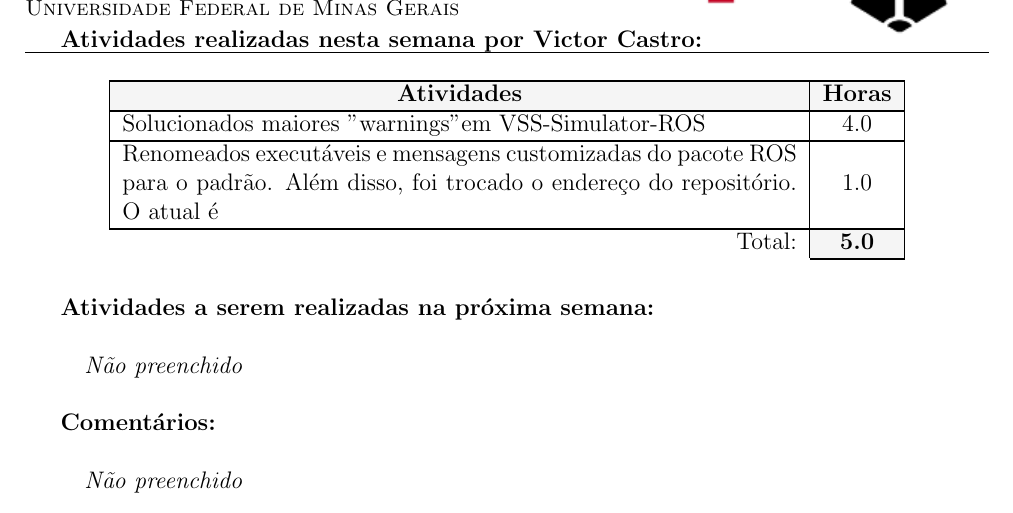
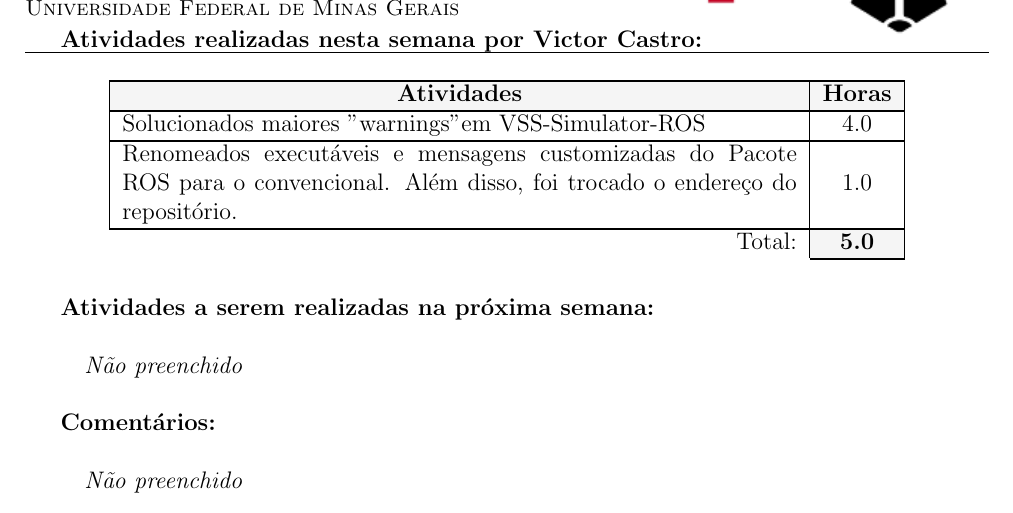
Before and after one commit to UFMG-Autobotz/autobot, a LaTeX document (report/timesheet.tex, which reads report/dados/membros.tex): part of page 13 of 13, cut so that both start at the same text. Compiled offline with pdfLaTeX.

Commit message:
bot_update

```diff
--- a/report/dados/membros.tex
+++ b/report/dados/membros.tex
@@ -91,7 +91,7 @@
 \begin{membro}
 \nome{Victor Castro}
 \tarefas{\hline Solucionados maiores "warnings" em VSS-Simulator-ROS & 4.0 \\
-\hline Renomeados executáveis e mensagens customizadas do pacote ROS para o padrão. Além disso, foi trocado o endereço do repositório. O atual é & 1.0 \\}{5.0}
+\hline Renomeados executáveis e mensagens customizadas do Pacote ROS para o convencional.  Além disso, foi trocado o endereço do repositório. & 1.0 \\}{5.0}
 \planos{}
 \comentarios{}
 \end{membro}
```
Also changed, not shown: timesheet/timesheet_33.yaml (+2 -0 lines), timesheet/timesheet_33.pdf.
